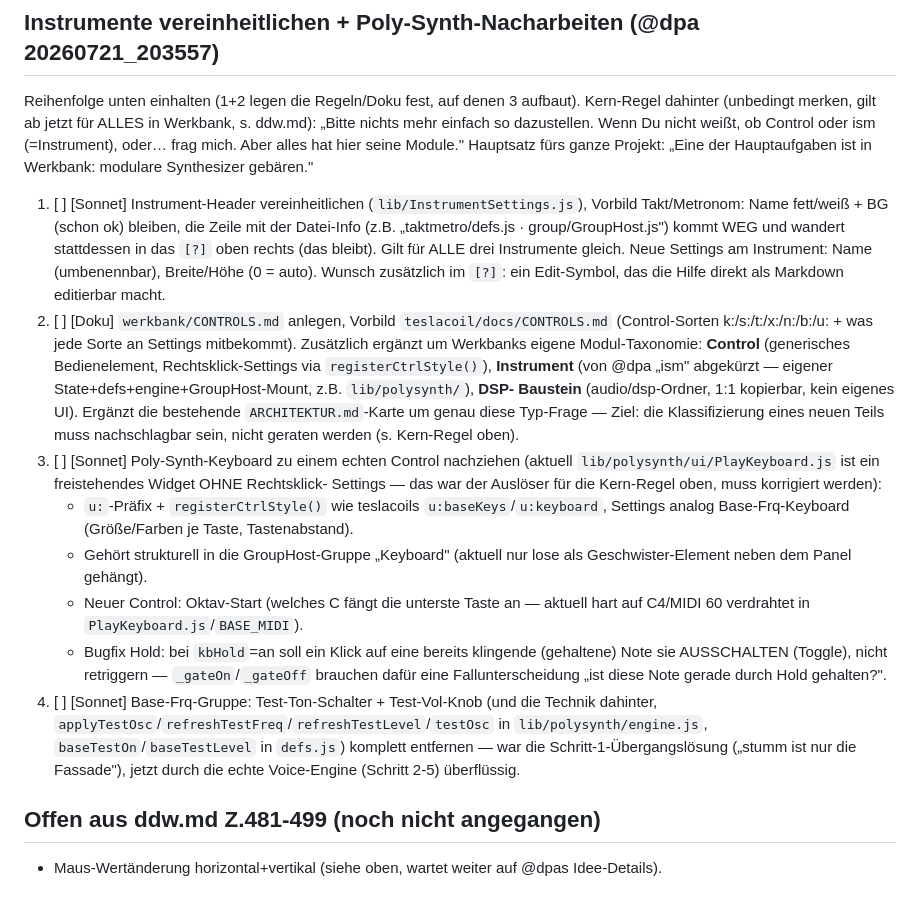
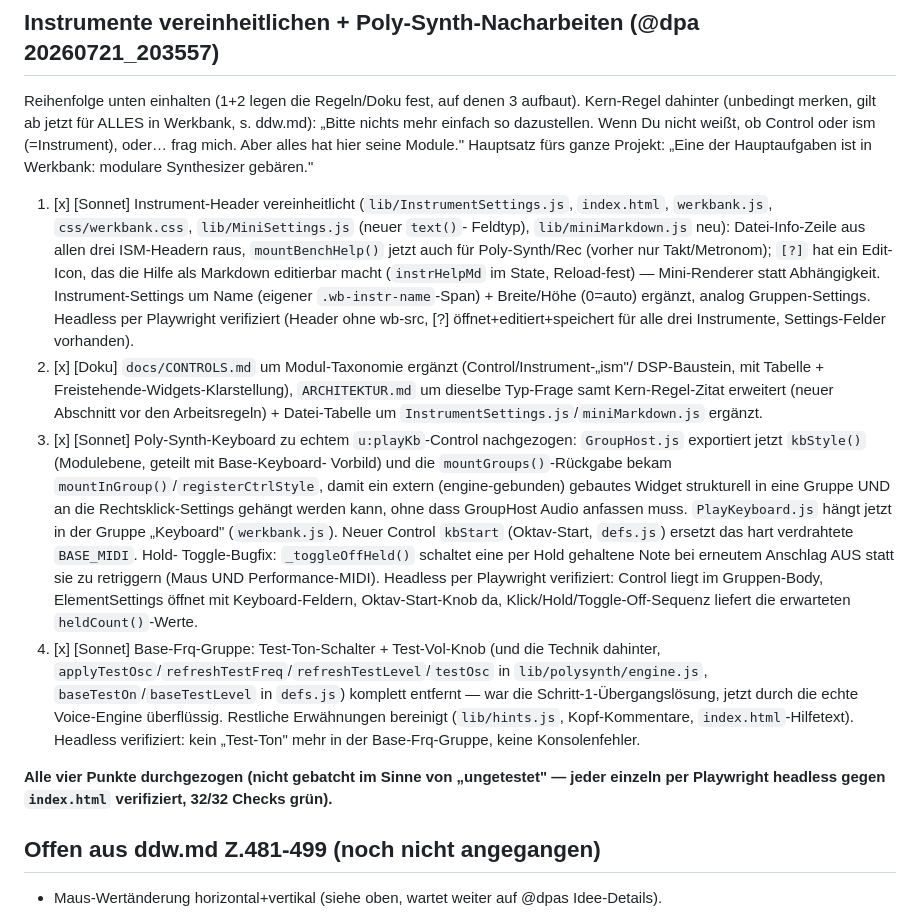
Before and after one commit to 3Dietrich/werkbank, a Markdown page: todos.md, the part around the change. Rendered like a GitHub page.

Commit message:
todos.md: Instrumente-vereinheitlichen-Sektion abgehakt (alle 4 Punkte)
Verweis auf die beiden vorigen Commits (Doku + Code), Playwright-Verifikation
zusammengefasst statt der Einzelschritte.

```diff
--- a/todos.md
+++ b/todos.md
@@ -153,37 +153,40 @@ Kern-Regel dahinter (unbedingt merken, gilt ab jetzt für ALLES in Werkbank, s.
 (=Instrument), oder… frag mich. Aber alles hat hier seine Module." Hauptsatz fürs ganze
 Projekt: „Eine der Hauptaufgaben ist in Werkbank: modulare Synthesizer gebären."
 
-1. [ ] [Sonnet] Instrument-Header vereinheitlichen (`lib/InstrumentSettings.js`), Vorbild
-   Takt/Metronom: Name fett/weiß + BG (schon ok) bleiben, die Zeile mit der Datei-Info
-   (z.B. „taktmetro/defs.js · group/GroupHost.js") kommt WEG und wandert stattdessen in
-   das `[?]` oben rechts (das bleibt). Gilt für ALLE drei Instrumente gleich. Neue
-   Settings am Instrument: Name (umbenennbar), Breite/Höhe (0 = auto). Wunsch zusätzlich
-   im `[?]`: ein Edit-Symbol, das die Hilfe direkt als Markdown editierbar macht.
-2. [ ] [Doku] `werkbank/CONTROLS.md` anlegen, Vorbild `teslacoil/docs/CONTROLS.md`
-   (Control-Sorten k:/s:/t:/x:/n:/b:/u: + was jede Sorte an Settings mitbekommt). Zusätzlich
-   ergänzt um Werkbanks eigene Modul-Taxonomie: **Control** (generisches Bedienelement,
-   Rechtsklick-Settings via `registerCtrlStyle()`), **Instrument** (von @dpa „ism"
-   abgekürzt — eigener State+defs+engine+GroupHost-Mount, z.B. `lib/polysynth/`), **DSP-
-   Baustein** (audio/dsp-Ordner, 1:1 kopierbar, kein eigenes UI). Ergänzt die bestehende
-   `ARCHITEKTUR.md`-Karte um genau diese Typ-Frage — Ziel: die Klassifizierung eines neuen
-   Teils muss nachschlagbar sein, nicht geraten werden (s. Kern-Regel oben).
-3. [ ] [Sonnet] Poly-Synth-Keyboard zu einem echten Control nachziehen (aktuell
-   `lib/polysynth/ui/PlayKeyboard.js` ist ein freistehendes Widget OHNE Rechtsklick-
-   Settings — das war der Auslöser für die Kern-Regel oben, muss korrigiert werden):
-   - `u:`-Präfix + `registerCtrlStyle()` wie teslacoils `u:baseKeys`/`u:keyboard`,
-     Settings analog Base-Frq-Keyboard (Größe/Farben je Taste, Tastenabstand).
-   - Gehört strukturell in die GroupHost-Gruppe „Keyboard" (aktuell nur lose als
-     Geschwister-Element neben dem Panel gehängt).
-   - Neuer Control: Oktav-Start (welches C fängt die unterste Taste an — aktuell hart
-     auf C4/MIDI 60 verdrahtet in `PlayKeyboard.js`/`BASE_MIDI`).
-   - Bugfix Hold: bei `kbHold`=an soll ein Klick auf eine bereits klingende (gehaltene)
-     Note sie AUSSCHALTEN (Toggle), nicht retriggern — `_gateOn`/`_gateOff` brauchen dafür
-     eine Fallunterscheidung „ist diese Note gerade durch Hold gehalten?".
-4. [ ] [Sonnet] Base-Frq-Gruppe: Test-Ton-Schalter + Test-Vol-Knob (und die Technik
+1. [x] [Sonnet] Instrument-Header vereinheitlicht (`lib/InstrumentSettings.js`,
+   `index.html`, `werkbank.js`, `css/werkbank.css`, `lib/MiniSettings.js` (neuer `text()`-
+   Feldtyp), `lib/miniMarkdown.js` neu): Datei-Info-Zeile aus allen drei ISM-Headern raus,
+   `mountBenchHelp()` jetzt auch für Poly-Synth/Rec (vorher nur Takt/Metronom); `[?]` hat
+   ein Edit-Icon, das die Hilfe als Markdown editierbar macht (`instrHelpMd` im State,
+   Reload-fest) — Mini-Renderer statt Abhängigkeit. Instrument-Settings um Name (eigener
+   `.wb-instr-name`-Span) + Breite/Höhe (0=auto) ergänzt, analog Gruppen-Settings.
+   Headless per Playwright verifiziert (Header ohne wb-src, [?] öffnet+editiert+speichert
+   für alle drei Instrumente, Settings-Felder vorhanden).
+2. [x] [Doku] `docs/CONTROLS.md` um Modul-Taxonomie ergänzt (Control/Instrument-„ism"/
+   DSP-Baustein, mit Tabelle + Freistehende-Widgets-Klarstellung), `ARCHITEKTUR.md` um
+   dieselbe Typ-Frage samt Kern-Regel-Zitat erweitert (neuer Abschnitt vor den
+   Arbeitsregeln) + Datei-Tabelle um `InstrumentSettings.js`/`miniMarkdown.js` ergänzt.
+3. [x] [Sonnet] Poly-Synth-Keyboard zu echtem `u:playKb`-Control nachgezogen:
+   `GroupHost.js` exportiert jetzt `kbStyle()` (Modulebene, geteilt mit Base-Keyboard-
+   Vorbild) und die `mountGroups()`-Rückgabe bekam `mountInGroup()`/`registerCtrlStyle`,
+   damit ein extern (engine-gebunden) gebautes Widget strukturell in eine Gruppe UND an
+   die Rechtsklick-Settings gehängt werden kann, ohne dass GroupHost Audio anfassen muss.
+   `PlayKeyboard.js` hängt jetzt in der Gruppe „Keyboard" (`werkbank.js`). Neuer Control
+   `kbStart` (Oktav-Start, `defs.js`) ersetzt das hart verdrahtete `BASE_MIDI`. Hold-
+   Toggle-Bugfix: `_toggleOffHeld()` schaltet eine per Hold gehaltene Note bei erneutem
+   Anschlag AUS statt sie zu retriggern (Maus UND Performance-MIDI). Headless per
+   Playwright verifiziert: Control liegt im Gruppen-Body, ElementSettings öffnet mit
+   Keyboard-Feldern, Oktav-Start-Knob da, Klick/Hold/Toggle-Off-Sequenz liefert die
+   erwarteten `heldCount()`-Werte.
+4. [x] [Sonnet] Base-Frq-Gruppe: Test-Ton-Schalter + Test-Vol-Knob (und die Technik
    dahinter, `applyTestOsc`/`refreshTestFreq`/`refreshTestLevel`/`testOsc` in
-   `lib/polysynth/engine.js`, `baseTestOn`/`baseTestLevel` in `defs.js`) komplett entfernen
-   — war die Schritt-1-Übergangslösung („stumm ist nur die Fassade"), jetzt durch die
-   echte Voice-Engine (Schritt 2-5) überflüssig.
+   `lib/polysynth/engine.js`, `baseTestOn`/`baseTestLevel` in `defs.js`) komplett entfernt
+   — war die Schritt-1-Übergangslösung, jetzt durch die echte Voice-Engine überflüssig.
+   Restliche Erwähnungen bereinigt (`lib/hints.js`, Kopf-Kommentare, `index.html`-Hilfetext).
+   Headless verifiziert: kein „Test-Ton" mehr in der Base-Frq-Gruppe, keine Konsolenfehler.
+
+**Alle vier Punkte durchgezogen (nicht gebatcht im Sinne von „ungetestet" — jeder einzeln
+per Playwright headless gegen `index.html` verifiziert, 32/32 Checks grün).**
 
 ## Offen aus ddw.md Z.481-499 (noch nicht angegangen)
 - Maus-Wertänderung horizontal+vertikal (siehe oben, wartet weiter auf @dpas Idee-Details).
```
